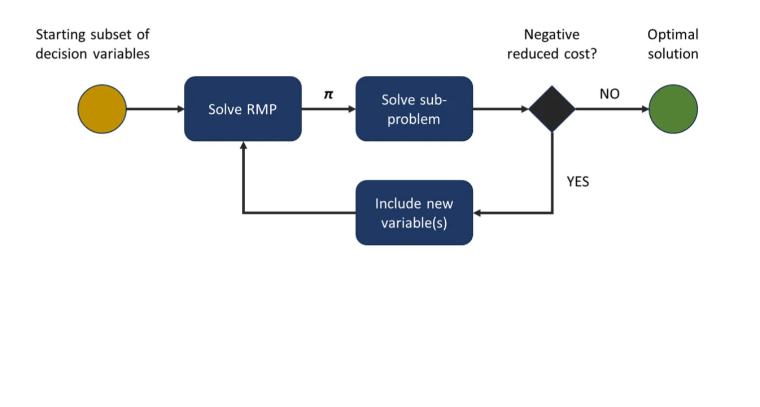
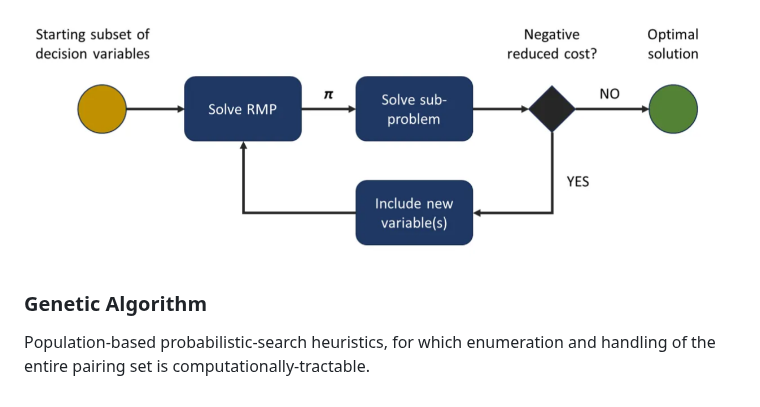
Before and after one commit to AbisheakJacob/Crew_Scheduling, a Markdown page: README.md, the part around the change. Rendered like a GitHub page; blank space fills up the shorter version.

```diff
--- a/README.md
+++ b/README.md
@@ -99,3 +99,6 @@ The objective is to minimise the time span of pairing, covering all the flight l
 ### Column Generation
 Column Generation is the most widely adopted technique which is proven for efficiency solving large scale crew pairing optimization problems. Column Generation involves iteratively generating and adding crew pairings (columns) to the solution, focusing on a reduced cost. The initial set may consist of basic crew pairings that meet legal and operational requirements. Subsequently, the algorithm identifies and adds new pairings that enhance the overall schedule, converge to an optimal solution.
 ![Column_Generation_flowchart](/00_resources/images/Column_Generation.png)
+
+### Genetic Algorithm
+Population-based probabilistic-search heuristics, for which enumeration and handling of the entire pairing set is computationally-tractable.
```
